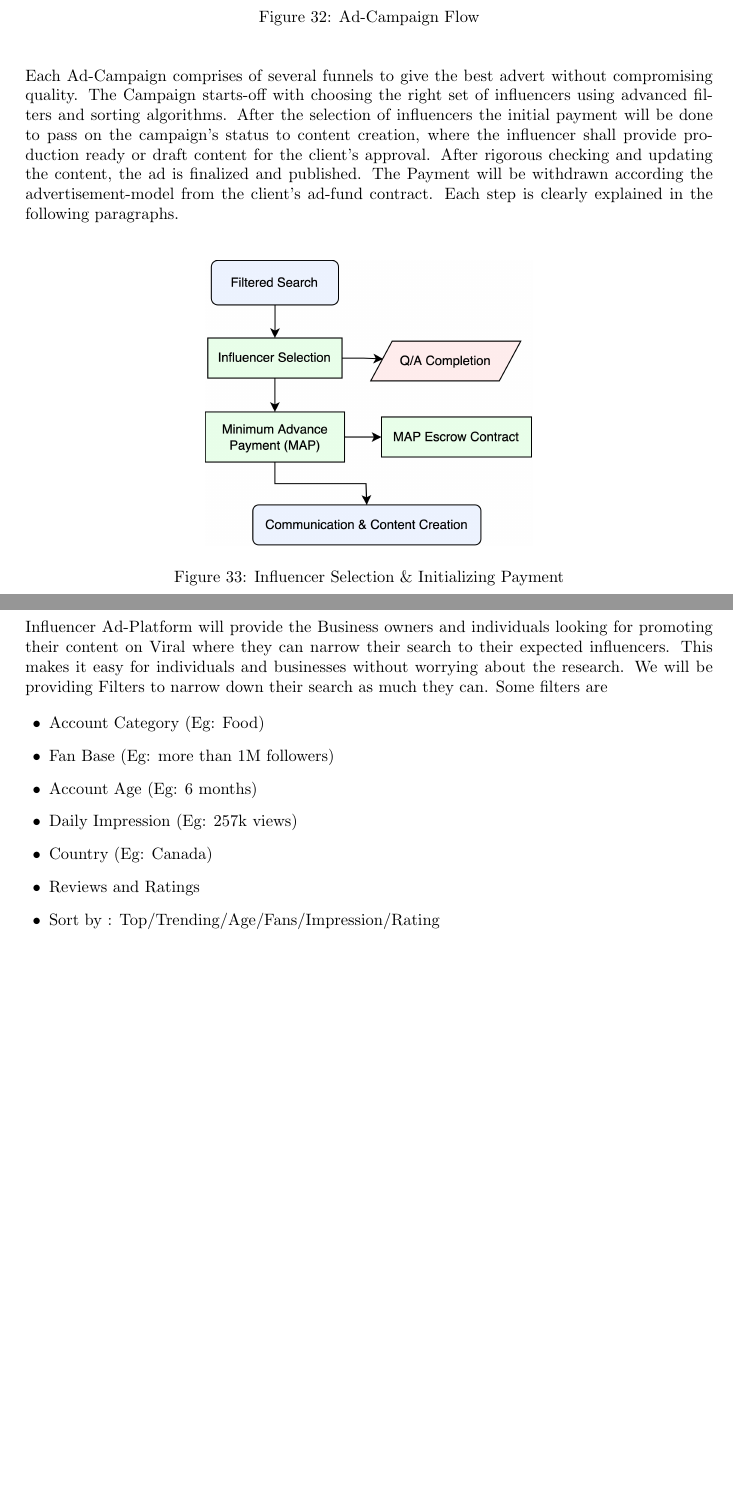
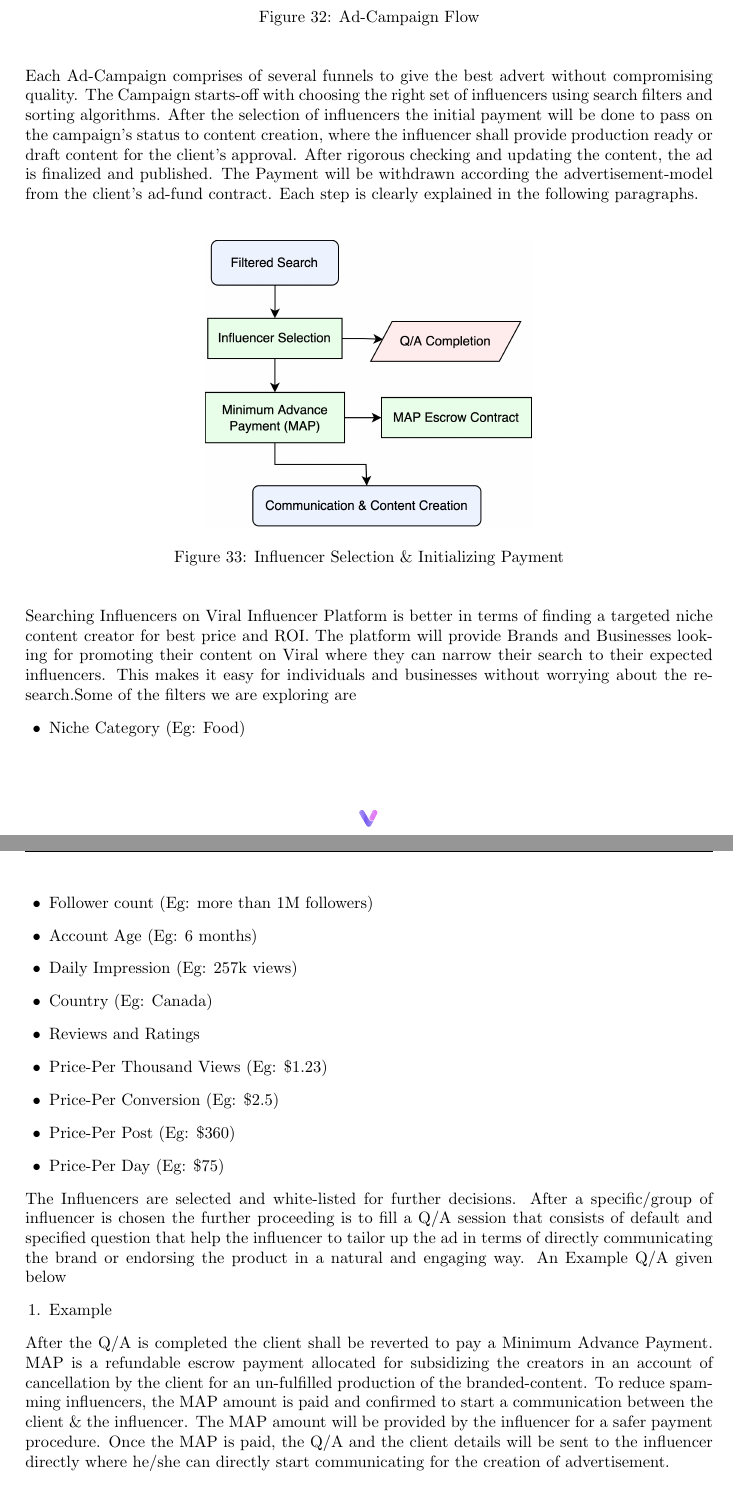
Before and after one commit to viralfoundation/Technical-Whitepaper-LaTeX, a LaTeX paper (Whitepaper.tex): two parts of pages 66 and 69 of 82 before the commit and two parts of pages 66 and 67 of 83 after it, joined at a grey line, cut so that both start at the same text, the shorter picture padded with empty space. Compiled offline with pdfLaTeX.

Commit message:
MAP contract

```diff
--- a/Whitepaper.tex
+++ b/Whitepaper.tex
@@ -2190,7 +2190,7 @@
 \end{center}
 \end{figure}
 
-Each Ad-Campaign comprises of several funnels to give the best advert without compromising quality. The Campaign starts-off with choosing the right set of influencers using advanced filters and sorting algorithms. After the selection of influencers the initial payment will be done to pass on the campaign's status to content creation, where the influencer shall provide production ready or draft content for the client's approval. After rigorous checking and updating the content, the ad is finalized and published. The Payment will be withdrawn according the advertisement-model from the client's ad-fund contract. Each step is clearly explained in the following paragraphs.\\
+Each Ad-Campaign comprises of several funnels to give the best advert without compromising quality. The Campaign starts-off with choosing the right set of influencers using search filters and sorting algorithms. After the selection of influencers the initial payment will be done to pass on the campaign's status to content creation, where the influencer shall provide production ready or draft content for the client's approval. After rigorous checking and updating the content, the ad is finalized and published. The Payment will be withdrawn according the advertisement-model from the client's ad-fund contract. Each step is clearly explained in the following paragraphs.\\
 
 \begin{figure}[H]
 \begin{center}
@@ -2198,6 +2198,29 @@
 \caption{Influencer Selection \& Initializing Payment}
 \end{center}
 \end{figure}
+
+Searching Influencers on Viral Influencer Platform is better in terms of finding a targeted niche content creator for best price and ROI. The platform will provide Brands and Businesses looking for promoting their content on Viral where they can narrow their search to their expected influencers. This makes it easy for individuals and businesses without worrying about the research.Some of the filters we are exploring are
+\begin{itemize}[leftmargin=+0.2in]
+\item Niche Category (Eg: Food)
+\item Follower count (Eg: more than 1M followers)
+\item Account Age (Eg: 6 months)
+\item Daily Impression (Eg: 257k views)
+\item Country (Eg: Canada)
+\item Reviews and Ratings
+\item Price-Per Thousand Views (Eg: \$1.23)
+\item Price-Per Conversion (Eg: \$2.5)
+\item Price-Per Post (Eg: \$360)
+\item Price-Per Day (Eg: \$75)
+\end{itemize}
+
+The Influencers are selected and white-listed for further decisions. After a specific/group of influencer is chosen the further proceeding is to fill a Q/A session that consists of default and specified question that help the influencer to tailor up the ad in terms of directly communicating the brand or endorsing the product in a natural and engaging way. An Example Q/A given below
+\begin{enumerate}[leftmargin=+0.2in]
+\item Example
+\end{enumerate}
+After the Q/A is completed the client shall be reverted to pay a Minimum Advance Payment. MAP is a refundable escrow payment allocated for subsidizing the creators in an account of cancellation by the client for an un-fulfilled production of the branded-content. To reduce spamming influencers, the MAP amount is paid and confirmed to start a communication between the client \& the influencer. The MAP amount will be provided by the influencer for a safer payment procedure. Once the MAP is paid, the Q/A and the client details will be sent to the influencer directly where he/she can directly start communicating for the creation of advertisement.
+
+
+
 
 \begin{figure}[H]
 \begin{center}
@@ -2252,17 +2275,7 @@
 Search Filters\\
 
 
-Influencer Ad-Platform will provide the Business owners and individuals looking for promoting their content on Viral where they can narrow their search to their expected influencers. This makes it easy for individuals and businesses without worrying about the research. We will be providing Filters to narrow down their search as much they can. Some filters are
-
-\begin{itemize}[leftmargin=+0.2in]
-\item Account Category (Eg: Food)
-\item Fan Base (Eg: more than 1M followers)
-\item Account Age (Eg: 6 months)
-\item Daily Impression (Eg: 257k views)
-\item Country (Eg: Canada)
-\item Reviews and Ratings
-\item Sort by : Top/Trending/Age/Fans/Impression/Rating
-\end{itemize}
+
 
 
 Cancellation and Refund\\
```
Also changed, not shown: Whitepaper.tex (2 more changed lines), 5 other files.
